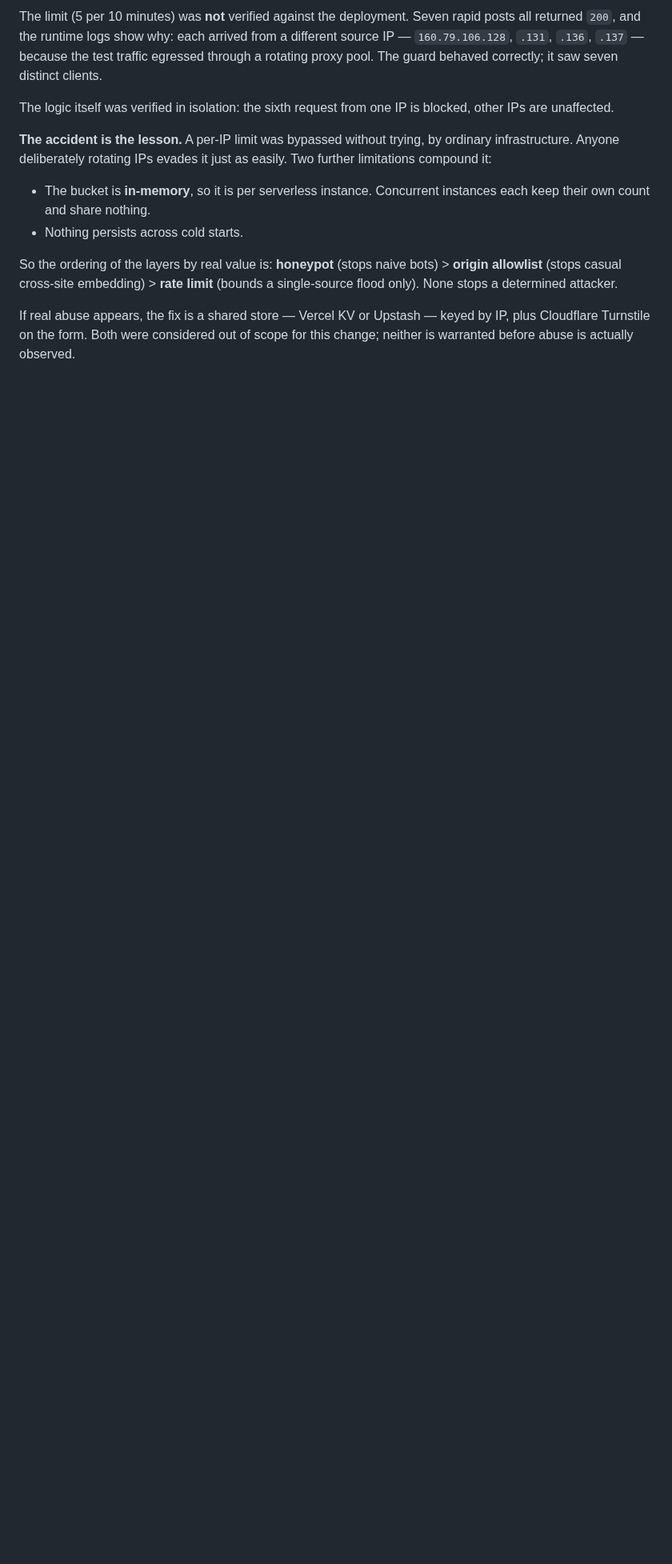
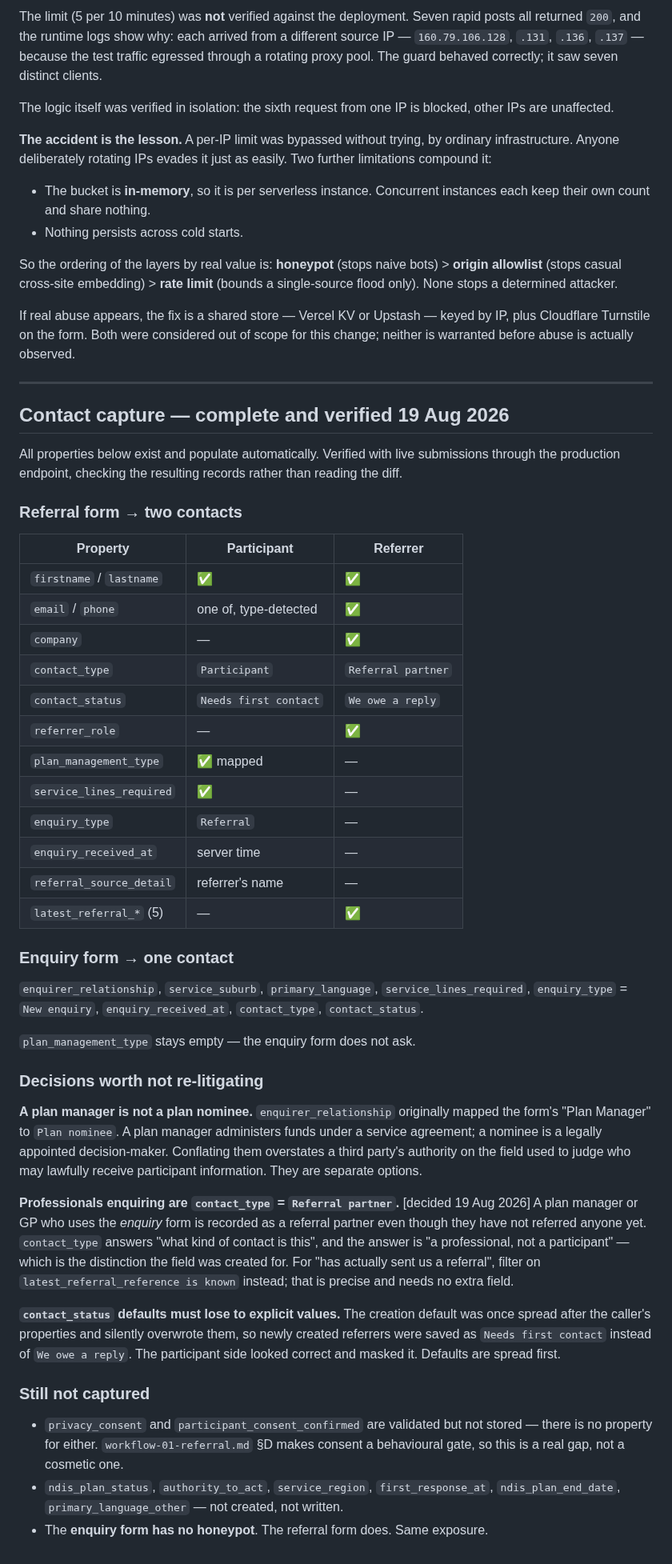
Before and after one commit to TheHealthWellbeingHub/TheHealthWellbeingHubWebsite, a Markdown page: docs/hubspot-manual-setup.md, the part around the change. Shown at 80% size. Drawn GitHub-style; blank space fills up the shorter version.

Commit message:
docs: record completed contact capture and the decisions behind it
All referral and enquiry properties now populate, verified with live
submissions against production rather than by reading the diff.

Records three decisions a later session would otherwise be tempted to
reverse: plan manager and plan nominee are deliberately distinct because
conflating them overstates authority on a privacy-weighted field;
professionals who use the enquiry form are deliberately typed as
referral partners; and creation defaults are deliberately spread before
caller properties so they lose rather than win.

Also lists what is still not captured, including consent - which the
workflow spec treats as a behavioural gate, so its absence is a real gap
rather than a cosmetic one.

```diff
--- a/docs/hubspot-manual-setup.md
+++ b/docs/hubspot-manual-setup.md
@@ -453,3 +453,63 @@ only). None stops a determined attacker.
 If real abuse appears, the fix is a shared store — Vercel KV or Upstash — keyed by IP, plus
 Cloudflare Turnstile on the form. Both were considered out of scope for this change; neither is
 warranted before abuse is actually observed.
+
+---
+
+## Contact capture — complete and verified 19 Aug 2026
+
+All properties below exist and populate automatically. Verified with live submissions through
+the production endpoint, checking the resulting records rather than reading the diff.
+
+### Referral form → two contacts
+
+| Property | Participant | Referrer |
+|---|---|---|
+| `firstname` / `lastname` | ✅ | ✅ |
+| `email` / `phone` | one of, type-detected | ✅ |
+| `company` | — | ✅ |
+| `contact_type` | `Participant` | `Referral partner` |
+| `contact_status` | `Needs first contact` | `We owe a reply` |
+| `referrer_role` | — | ✅ |
+| `plan_management_type` | ✅ mapped | — |
+| `service_lines_required` | ✅ | — |
+| `enquiry_type` | `Referral` | — |
+| `enquiry_received_at` | server time | — |
+| `referral_source_detail` | referrer's name | — |
+| `latest_referral_*` (5) | — | ✅ |
+
+### Enquiry form → one contact
+
+`enquirer_relationship`, `service_suburb`, `primary_language`, `service_lines_required`,
+`enquiry_type` = `New enquiry`, `enquiry_received_at`, `contact_type`, `contact_status`.
+
+`plan_management_type` stays empty — the enquiry form does not ask.
+
+### Decisions worth not re-litigating
+
+**A plan manager is not a plan nominee.** `enquirer_relationship` originally mapped the form's
+"Plan Manager" to `Plan nominee`. A plan manager administers funds under a service agreement; a
+nominee is a legally appointed decision-maker. Conflating them overstates a third party's
+authority on the field used to judge who may lawfully receive participant information. They are
+separate options.
+
+**Professionals enquiring are `contact_type` = `Referral partner`.** [decided 19 Aug 2026] A
+plan manager or GP who uses the *enquiry* form is recorded as a referral partner even though
+they have not referred anyone yet. `contact_type` answers "what kind of contact is this",
+and the answer is "a professional, not a participant" — which is the distinction the field was
+created for. For "has actually sent us a referral", filter on `latest_referral_reference is
+known` instead; that is precise and needs no extra field.
+
+**`contact_status` defaults must lose to explicit values.** The creation default was once
+spread after the caller's properties and silently overwrote them, so newly created referrers
+were saved as `Needs first contact` instead of `We owe a reply`. The participant side looked
+correct and masked it. Defaults are spread first.
+
+### Still not captured
+
+- `privacy_consent` and `participant_consent_confirmed` are validated but not stored — there is
+  no property for either. `workflow-01-referral.md` §D makes consent a behavioural gate, so
+  this is a real gap, not a cosmetic one.
+- `ndis_plan_status`, `authority_to_act`, `service_region`, `first_response_at`,
+  `ndis_plan_end_date`, `primary_language_other` — not created, not written.
+- The **enquiry form has no honeypot**. The referral form does. Same exposure.
```
